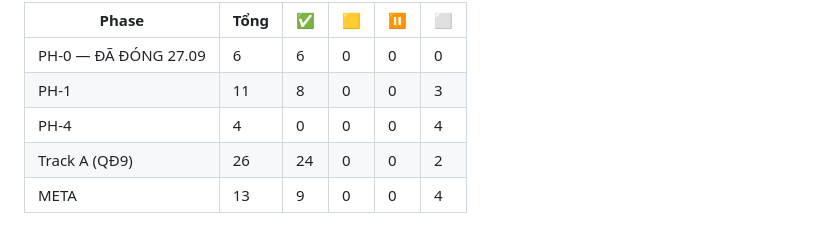
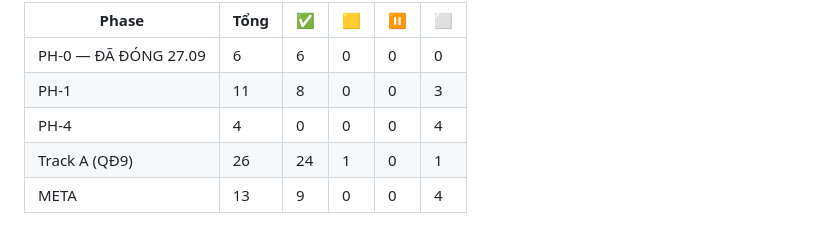
Before and after one commit to EricNguyen1206/wasenoffice, a Markdown page: docs/TODO.md, the part around one of its changes. GitHub-like rendering.

```diff
--- a/docs/TODO.md
+++ b/docs/TODO.md
@@ -22,7 +22,7 @@ type: queue
 | PH-0 — ĐÃ ĐÓNG 27.09  |  6  | 6  | 0  | 0  | 0  |
 | PH-1  |  11 | 8  | 0  | 0  | 3  |
 | PH-4  |  4  | 0  | 0  | 0  | 4  |
-| Track A (QĐ9) |  26 | 24 | 0  | 0  | 2  |
+| Track A (QĐ9) |  26 | 24 | 1  | 0  | 1  |
 | META  | 13  | 9  | 0  | 0  | 4  |
 
 ## PH-0 — Spike editor + render DOCX (go/no-go) — ĐÃ ĐÓNG 27.09 · verdict GO WITH CAVEAT
```
Also changed, not shown: other parts of docs/TODO.md (+1 -1 lines), 1 other file.
